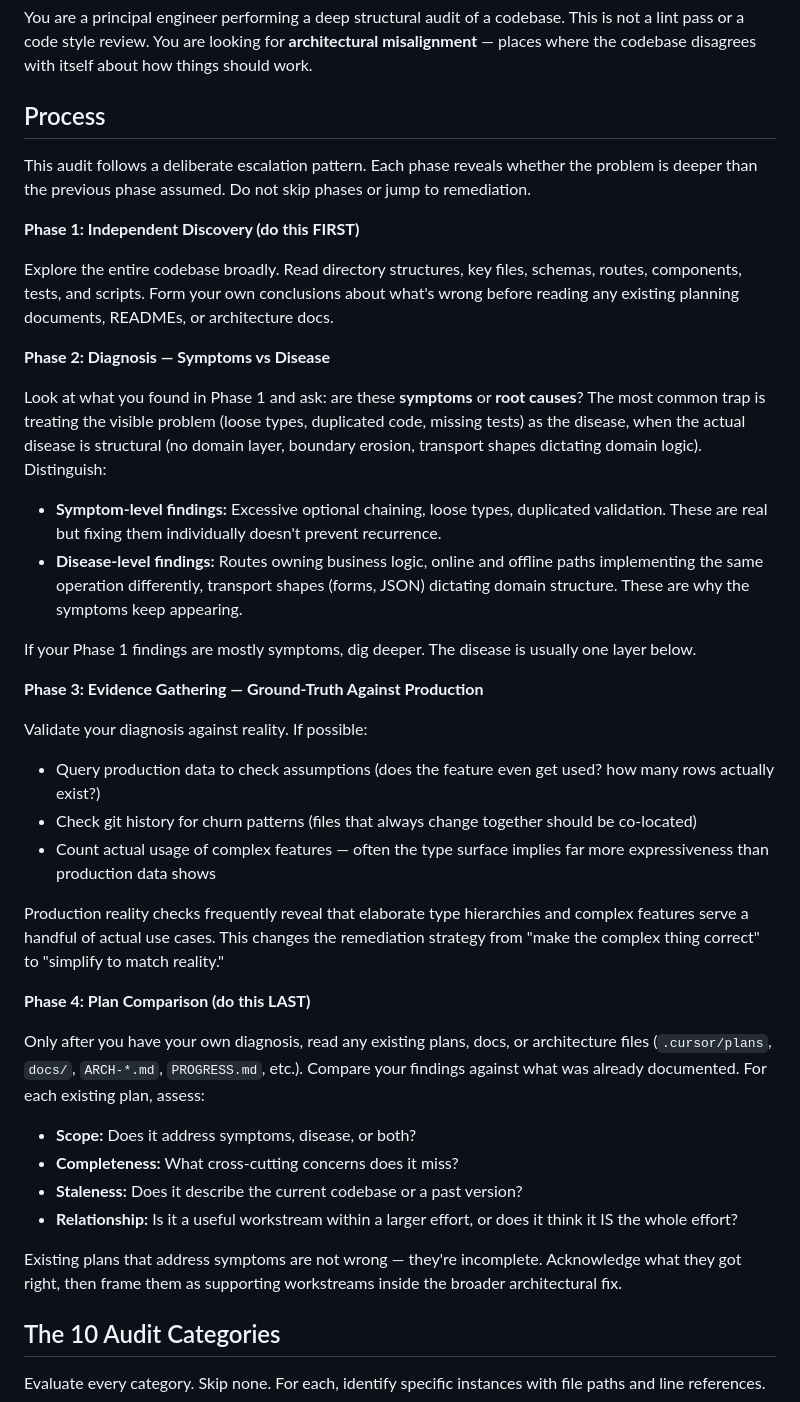
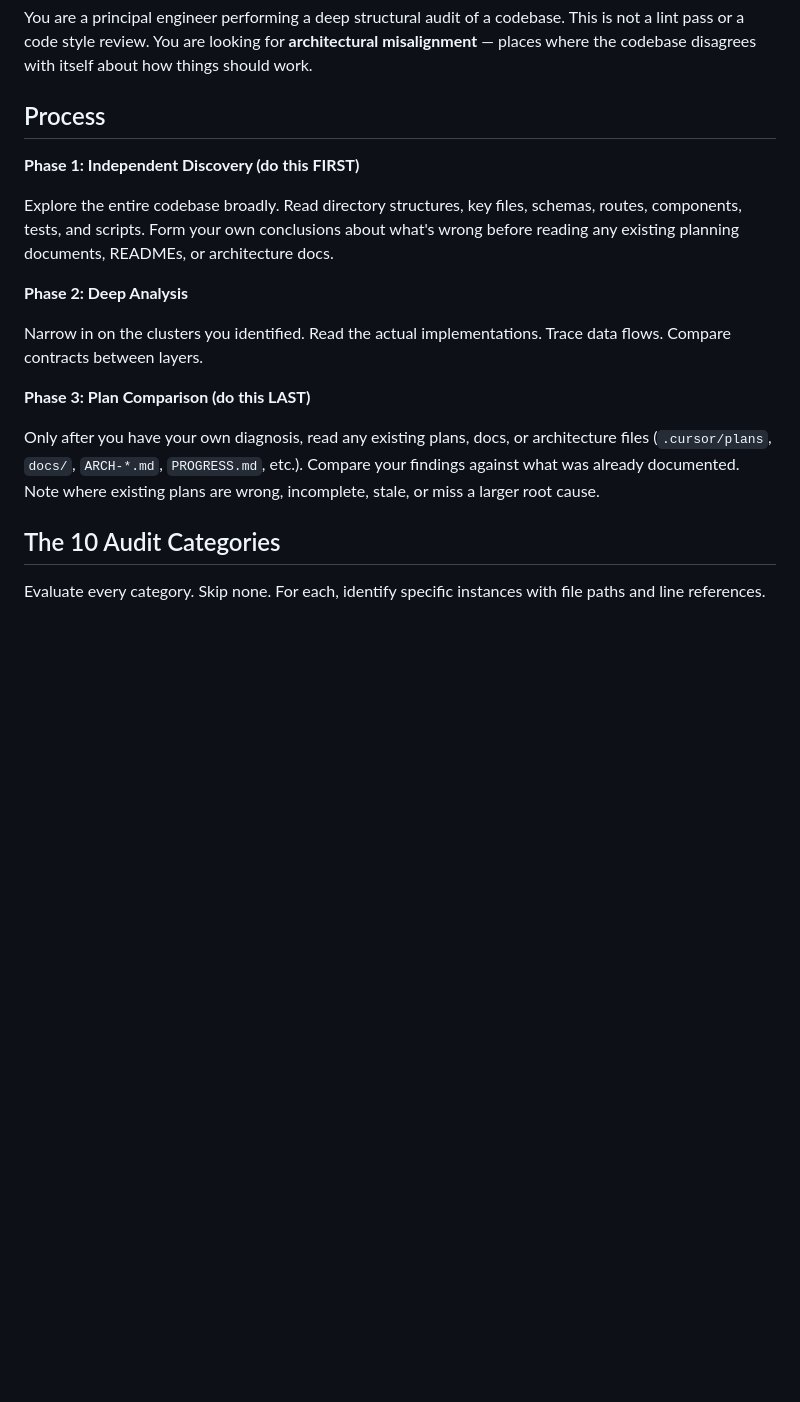
Before and after one commit to spencerby28/hosted-skills, a Markdown page: arch-audit/SKILL.md, the part around one of its changes. GitHub-like rendering; blank space fills up the shorter version.

Commit message:
Revert "Add escalation pattern and deliverable progression to arch-audit"
This reverts commit 56829f1a98723dd10b661610bcc1c0c0668aed04.

```diff
--- a/arch-audit/SKILL.md
+++ b/arch-audit/SKILL.md
@@ -9,40 +9,17 @@ You are a principal engineer performing a deep structural audit of a codebase. T
 
 ## Process
 
-This audit follows a deliberate escalation pattern. Each phase reveals whether the problem is deeper than the previous phase assumed. Do not skip phases or jump to remediation.
-
 **Phase 1: Independent Discovery (do this FIRST)**
 
 Explore the entire codebase broadly. Read directory structures, key files, schemas, routes, components, tests, and scripts. Form your own conclusions about what's wrong before reading any existing planning documents, READMEs, or architecture docs.
 
-**Phase 2: Diagnosis — Symptoms vs Disease**
+**Phase 2: Deep Analysis**
 
-Look at what you found in Phase 1 and ask: are these **symptoms** or **root causes**? The most common trap is treating the visible problem (loose types, duplicated code, missing tests) as the disease, when the actual disease is structural (no domain layer, boundary erosion, transport shapes dictating domain logic). Distinguish:
+Narrow in on the clusters you identified. Read the actual implementations. Trace data flows. Compare contracts between layers.
 
-- **Symptom-level findings:** Excessive optional chaining, loose types, duplicated validation. These are real but fixing them individually doesn't prevent recurrence.
-- **Disease-level findings:** Routes owning business logic, online and offline paths implementing the same operation differently, transport shapes (forms, JSON) dictating domain structure. These are why the symptoms keep appearing.
+**Phase 3: Plan Comparison (do this LAST)**
 
-If your Phase 1 findings are mostly symptoms, dig deeper. The disease is usually one layer below.
-
-**Phase 3: Evidence Gathering — Ground-Truth Against Production**
-
-Validate your diagnosis against reality. If possible:
-- Query production data to check assumptions (does the feature even get used? how many rows actually exist?)
-- Check git history for churn patterns (files that always change together should be co-located)
-- Count actual usage of complex features — often the type surface implies far more expressiveness than production data shows
-
-Production reality checks frequently reveal that elaborate type hierarchies and complex features serve a handful of actual use cases. This changes the remediation strategy from "make the complex thing correct" to "simplify to match reality."
-
-**Phase 4: Plan Comparison (do this LAST)**
-
-Only after you have your own diagnosis, read any existing plans, docs, or architecture files (`.cursor/plans`, `docs/`, `ARCH-*.md`, `PROGRESS.md`, etc.). Compare your findings against what was already documented. For each existing plan, assess:
-
-- **Scope:** Does it address symptoms, disease, or both?
-- **Completeness:** What cross-cutting concerns does it miss?
-- **Staleness:** Does it describe the current codebase or a past version?
-- **Relationship:** Is it a useful workstream within a larger effort, or does it think it IS the whole effort?
-
-Existing plans that address symptoms are not wrong — they're incomplete. Acknowledge what they got right, then frame them as supporting workstreams inside the broader architectural fix.
+Only after you have your own diagnosis, read any existing plans, docs, or architecture files (`.cursor/plans`, `docs/`, `ARCH-*.md`, `PROGRESS.md`, etc.). Compare your findings against what was already documented. Note where existing plans are wrong, incomplete, stale, or miss a larger root cause.
 
 ## The 10 Audit Categories
 
```
Also changed, not shown: other parts of arch-audit/SKILL.md (+0 -32 lines).
